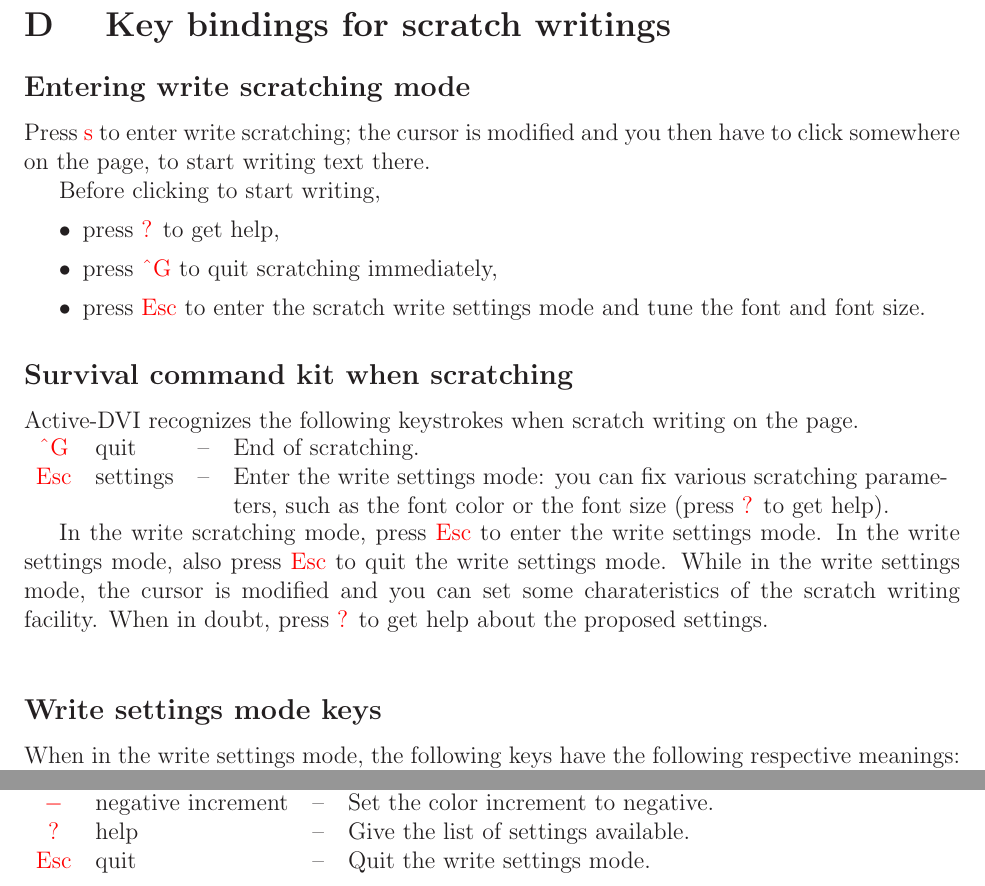
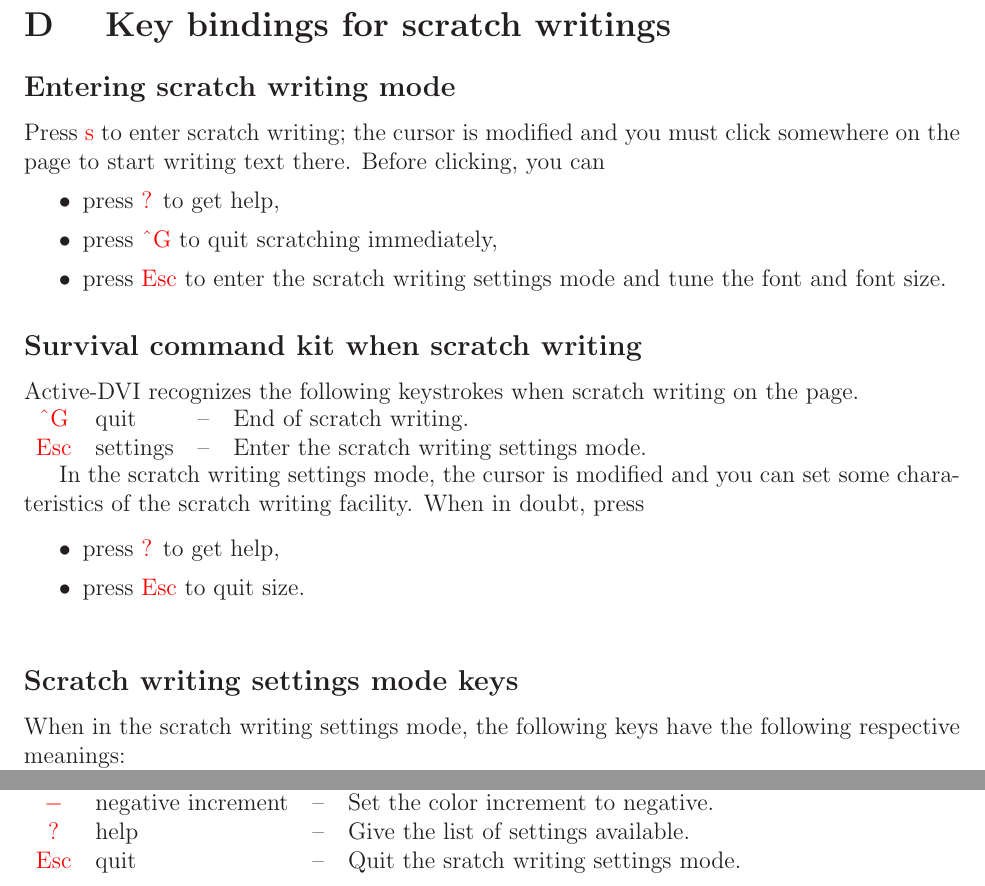
Before and after one commit to diremy/advi, a LaTeX paper (doc/manual.tex, which reads doc/scratch_write_splash_contents.tex): two parts of page 27 of 30, joined at a grey line, cut so that both start at the same text. Compiled offline with LaTeX, dvips and Ghostscript; the source files are stored in an older character set and shown here as Unicode.

Commit message:
Documentation.

```diff
--- a/doc/scratch_write_splash_contents.tex
+++ b/doc/scratch_write_splash_contents.tex
@@ -1,44 +1,43 @@
-\subsection*{Entering write scratching mode}
+\subsection*{Entering scratch writing mode}
 
-Press \key{s} to enter write scratching; the cursor is modified and
-you then have to click somewhere on the page, to start writing text
-there.
-
-Before clicking to start writing,
+Press \key{s} to enter scratch writing; the cursor is modified and
+you must click somewhere on the page to start writing text
+there. Before clicking, you can
 \begin{citemize}
  \item press \key{?} to get help,
  \item press \key{\char94G} to quit scratching immediately,
  \item press \key{Esc}
- to enter the scratch write settings mode and tune the font and font size.
+ to enter the scratch writing settings mode and tune the font and font size.
 \end{citemize}
 
-\subsection*{Survival command kit when scratching}
+\subsection*{Survival command kit when scratch writing}
 
 {\ActiveDVI} recognizes the following keystrokes when scratch writing
 on the page.
 
 \noindent
 \begin{tabularx}{\linewidth}{clcX}
-\ikey{\char94G}{quit}{End of scratching.}
-\ikey{Esc}{settings}{Enter the write settings mode:
-you can fix various scratching parameters, such as the font color or the font
-size (press \key{?} to get help).}
+\ikey{\char94G}{quit}{End of scratch writing.}
+\ikey{Esc}{settings}{Enter the scratch writing settings mode.}
 \end{tabularx}
 
-In the write scratching mode, press \key{Esc} to enter the
-write settings mode. In the write settings mode, also press \key{Esc} to
-quit the write settings mode. While in the write settings mode, the
-cursor is modified and you can set some charateristics of the scratch
-writing facility. When in doubt, press \key{?} to get help about the
-proposed settings.
+In the scratch writing settings mode, the cursor is modified and you
+can set some charateristics of the scratch writing facility.
+When in doubt, press
+
+\begin{citemize}
+ \item press \key{?} to get help,
+% \item press \key{\char94G} to quit scratching immediately,
+ \item press \key{Esc} to quit size.
+\end{citemize}
 
 \vspace{\stretch{1}}
 
 \newpage
 
-\subsection*{Write settings mode keys}
+\subsection*{Scratch writing settings mode keys}
 
-When in the write settings mode, the following keys have the
+When in the scratch writing settings mode, the following keys have the
 following respective meanings:
 
 \noindent
@@ -59,7 +58,7 @@
 \ikey{$+$}{positive increment}{Set the color increment to positive.}
 \ikey{$-$}{negative increment}{Set the color increment to negative.}
 \ikey{$?$}{help}{Give the list of settings available.}
-\ikey{Esc}{quit}{Quit the write settings mode.}
+\ikey{Esc}{quit}{Quit the sratch writing settings mode.}
 \end{tabularx}
 
 \subsection*{Setting the scratching font size}
```
Also changed, not shown: doc/manual.tex (+2 -2 lines), doc/scratch_write_splash.tex (+1 -1 lines), doc/Makefile, doc/scratch_write_splash_contents.tex (4 more changed lines).
